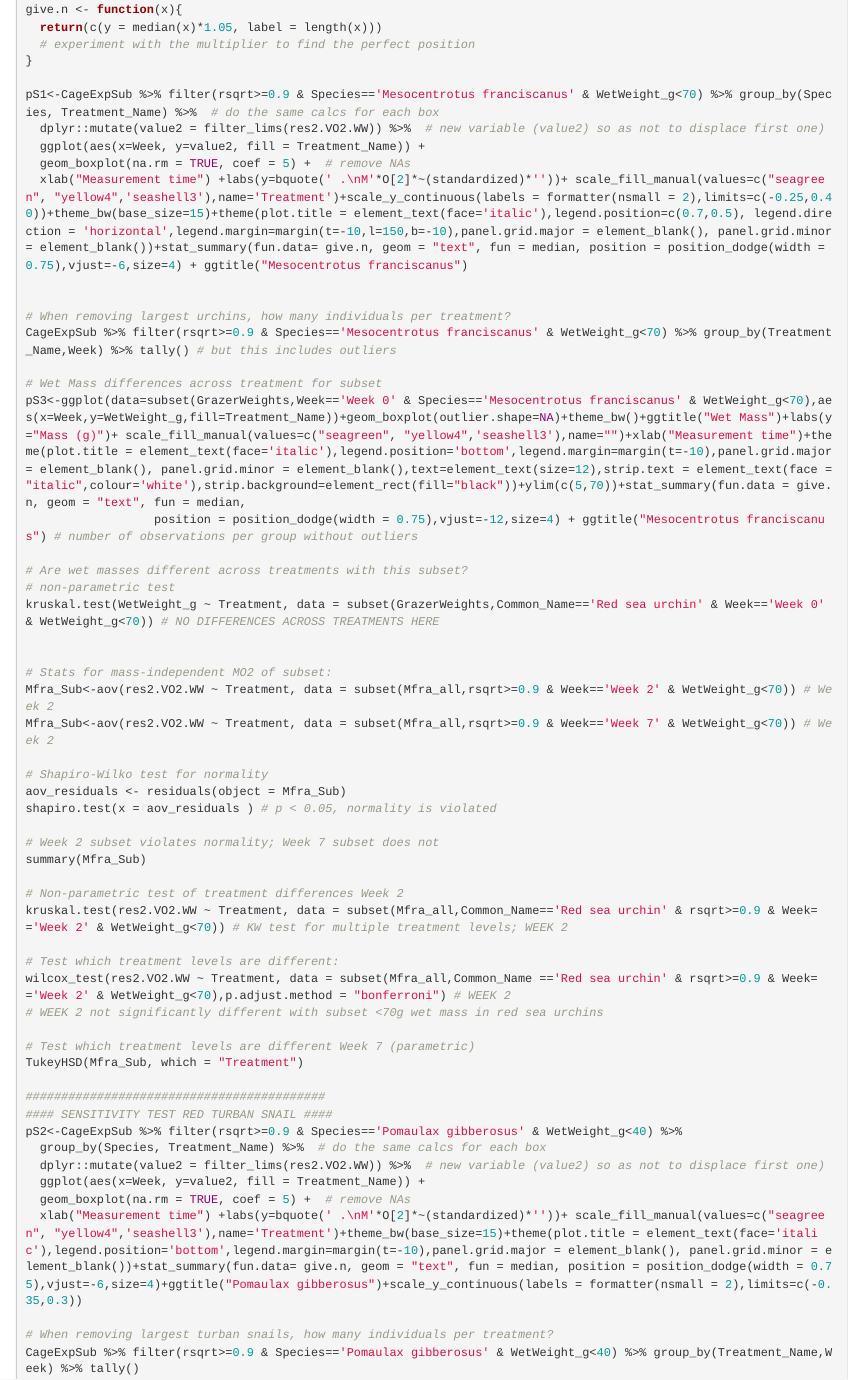
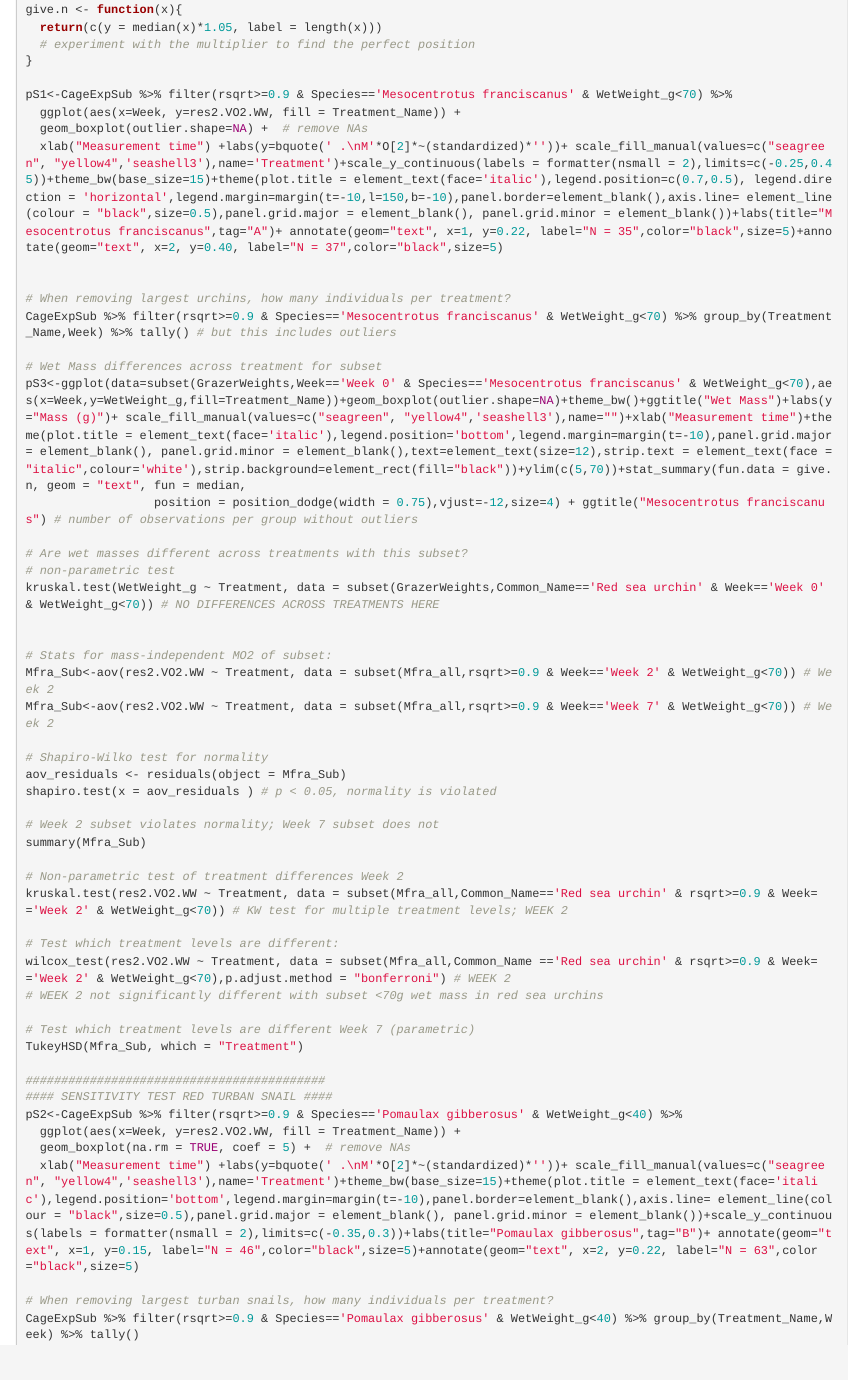
Before and after one commit to jmschuster/Grazer_Food_Physiology, an R Markdown document (Grazer_MO2.Rmd): the page in a window 1100 px wide, from 12550 px down. Rendered offline with R 4.5, knitr and Pandoc, with nearby package versions; some code elsewhere in the file could not run offline; common packages that the code uses without loading them are loaded.

Commit message:
new sensitivity plot

```diff
--- a/Grazer_MO2.Rmd
+++ b/Grazer_MO2.Rmd
@@ -810,11 +810,10 @@ give.n <- function(x){
   # experiment with the multiplier to find the perfect position
 }
 
-pS1<-CageExpSub %>% filter(rsqrt>=0.9 & Species=='Mesocentrotus franciscanus' & WetWeight_g<70) %>% group_by(Species, Treatment_Name) %>%  # do the same calcs for each box
-  dplyr::mutate(value2 = filter_lims(res2.VO2.WW)) %>%  # new variable (value2) so as not to displace first one)
-  ggplot(aes(x=Week, y=value2, fill = Treatment_Name)) +
-  geom_boxplot(na.rm = TRUE, coef = 5) +  # remove NAs
-  xlab("Measurement time") +labs(y=bquote(' .\nM'*O[2]*~(standardized)*''))+ scale_fill_manual(values=c("seagreen", "yellow4",'seashell3'),name='Treatment')+scale_y_continuous(labels = formatter(nsmall = 2),limits=c(-0.25,0.40))+theme_bw(base_size=15)+theme(plot.title = element_text(face='italic'),legend.position=c(0.7,0.5), legend.direction = 'horizontal',legend.margin=margin(t=-10,l=150,b=-10),panel.grid.major = element_blank(), panel.grid.minor = element_blank())+stat_summary(fun.data= give.n, geom = "text", fun = median, position = position_dodge(width = 0.75),vjust=-6,size=4) + ggtitle("Mesocentrotus franciscanus")
+pS1<-CageExpSub %>% filter(rsqrt>=0.9 & Species=='Mesocentrotus franciscanus' & WetWeight_g<70) %>%
+  ggplot(aes(x=Week, y=res2.VO2.WW, fill = Treatment_Name)) +
+  geom_boxplot(outlier.shape=NA) +  # remove NAs
+  xlab("Measurement time") +labs(y=bquote(' .\nM'*O[2]*~(standardized)*''))+ scale_fill_manual(values=c("seagreen", "yellow4",'seashell3'),name='Treatment')+scale_y_continuous(labels = formatter(nsmall = 2),limits=c(-0.25,0.45))+theme_bw(base_size=15)+theme(plot.title = element_text(face='italic'),legend.position=c(0.7,0.5), legend.direction = 'horizontal',legend.margin=margin(t=-10,l=150,b=-10),panel.border=element_blank(),axis.line= element_line(colour = "black",size=0.5),panel.grid.major = element_blank(), panel.grid.minor = element_blank())+labs(title="Mesocentrotus franciscanus",tag="A")+ annotate(geom="text", x=1, y=0.22, label="N = 35",color="black",size=5)+annotate(geom="text", x=2, y=0.40, label="N = 37",color="black",size=5)
 
 
 # When removing largest urchins, how many individuals per treatment?
@@ -853,11 +852,9 @@ TukeyHSD(Mfra_Sub, which = "Treatment")
 ##########################################
 #### SENSITIVITY TEST RED TURBAN SNAIL ####
 pS2<-CageExpSub %>% filter(rsqrt>=0.9 & Species=='Pomaulax gibberosus' & WetWeight_g<40) %>%
-  group_by(Species, Treatment_Name) %>%  # do the same calcs for each box
-  dplyr::mutate(value2 = filter_lims(res2.VO2.WW)) %>%  # new variable (value2) so as not to displace first one)
-  ggplot(aes(x=Week, y=value2, fill = Treatment_Name)) +
+  ggplot(aes(x=Week, y=res2.VO2.WW, fill = Treatment_Name)) +
   geom_boxplot(na.rm = TRUE, coef = 5) +  # remove NAs
-  xlab("Measurement time") +labs(y=bquote(' .\nM'*O[2]*~(standardized)*''))+ scale_fill_manual(values=c("seagreen", "yellow4",'seashell3'),name='Treatment')+theme_bw(base_size=15)+theme(plot.title = element_text(face='italic'),legend.position='bottom',legend.margin=margin(t=-10),panel.grid.major = element_blank(), panel.grid.minor = element_blank())+stat_summary(fun.data= give.n, geom = "text", fun = median, position = position_dodge(width = 0.75),vjust=-6,size=4)+ggtitle("Pomaulax gibberosus")+scale_y_continuous(labels = formatter(nsmall = 2),limits=c(-0.35,0.3))
+  xlab("Measurement time") +labs(y=bquote(' .\nM'*O[2]*~(standardized)*''))+ scale_fill_manual(values=c("seagreen", "yellow4",'seashell3'),name='Treatment')+theme_bw(base_size=15)+theme(plot.title = element_text(face='italic'),legend.position='bottom',legend.margin=margin(t=-10),panel.border=element_blank(),axis.line= element_line(colour = "black",size=0.5),panel.grid.major = element_blank(), panel.grid.minor = element_blank())+scale_y_continuous(labels = formatter(nsmall = 2),limits=c(-0.35,0.3))+labs(title="Pomaulax gibberosus",tag="B")+ annotate(geom="text", x=1, y=0.15, label="N = 46",color="black",size=5)+annotate(geom="text", x=2, y=0.22, label="N = 63",color="black",size=5)
 
 # When removing largest turban snails, how many individuals per treatment?
 CageExpSub %>% filter(rsqrt>=0.9 & Species=='Pomaulax gibberosus' & WetWeight_g<40) %>% group_by(Treatment_Name,Week) %>% tally()
```
Also changed, not shown: SensitivityTest_MO2.png (added), Grazer_MO2.Rmd (2 more changed lines).
